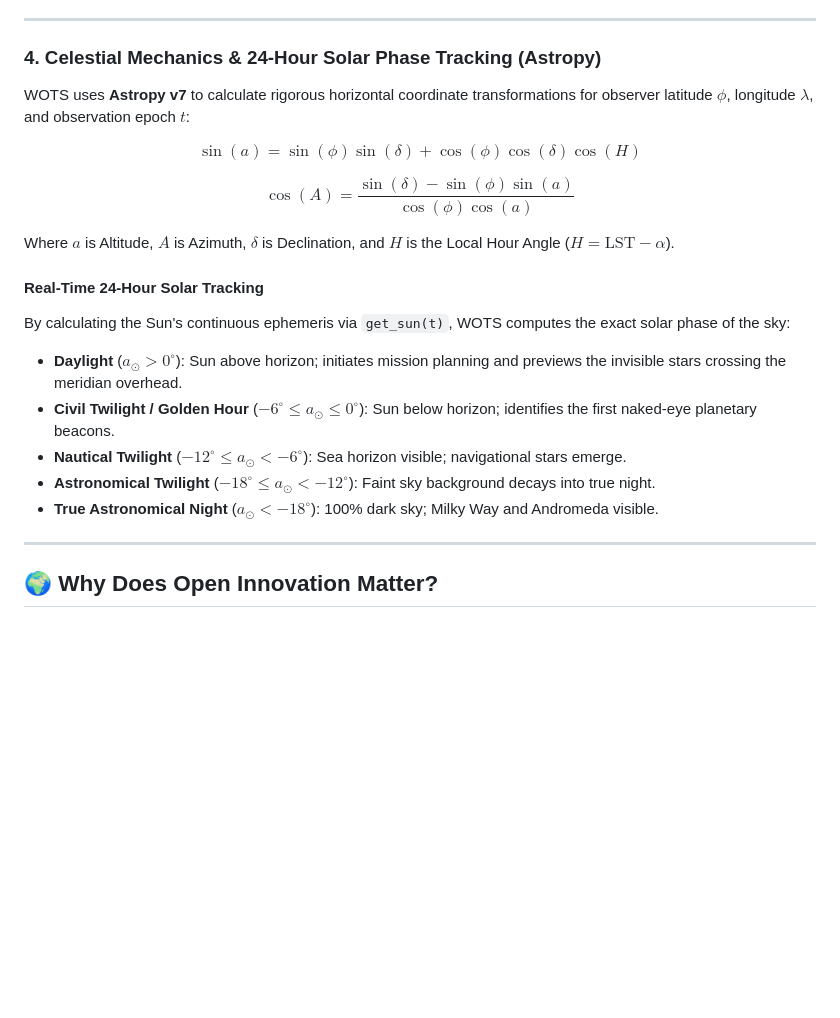
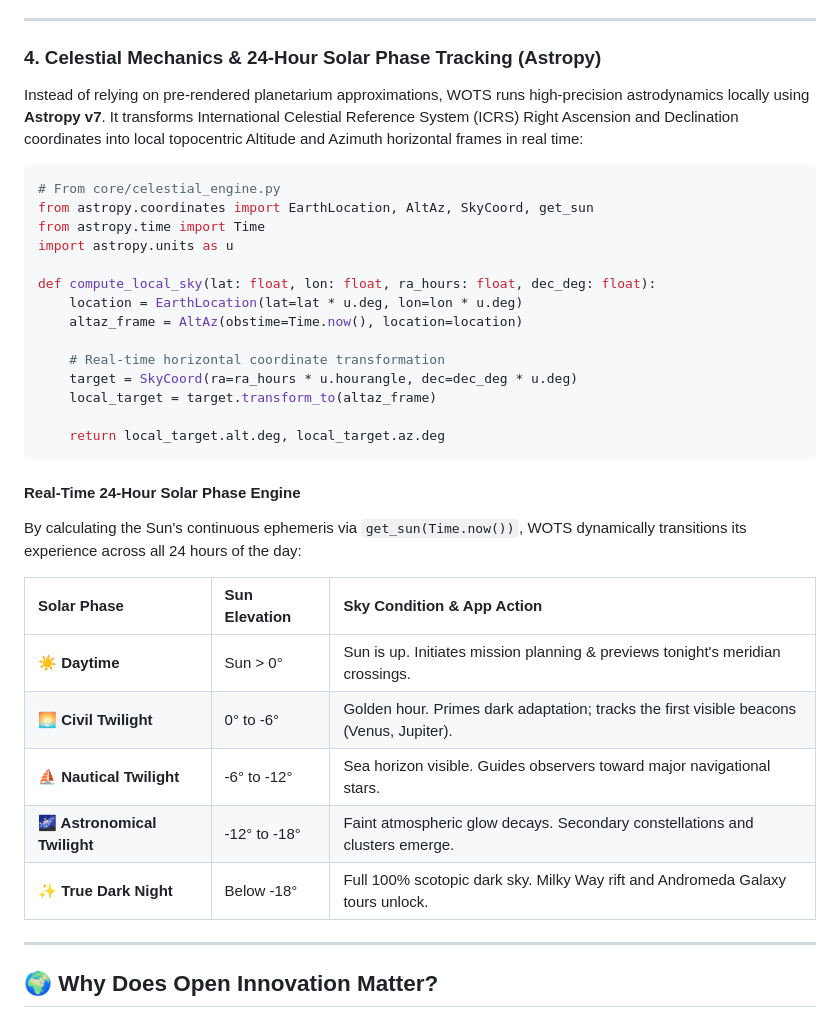
Before and after one commit to FrozenLionMax/whispers-of-the-sky, a Markdown page: dev_post_draft.md, the part around the change. GitHub-like rendering; blank space fills up the shorter version.

Commit message:
docs: improve solar phase and celestial mechanics formatting for Dev.to

````diff
--- a/dev_post_draft.md
+++ b/dev_post_draft.md
@@ -243,21 +243,36 @@ class AudioNarrator:
 
 ### 4. Celestial Mechanics & 24-Hour Solar Phase Tracking (Astropy)
 
-WOTS uses **Astropy v7** to calculate rigorous horizontal coordinate transformations for observer latitude $\phi$, longitude $\lambda$, and observation epoch $t$:
+Instead of relying on pre-rendered planetarium approximations, WOTS runs high-precision astrodynamics locally using **Astropy v7**. It transforms International Celestial Reference System (ICRS) Right Ascension and Declination coordinates into local topocentric Altitude and Azimuth horizontal frames in real time:
 
-$$\sin(a) = \sin(\phi)\sin(\delta) + \cos(\phi)\cos(\delta)\cos(H)$$
+```python
+# From core/celestial_engine.py
+from astropy.coordinates import EarthLocation, AltAz, SkyCoord, get_sun
+from astropy.time import Time
+import astropy.units as u
 
-$$\cos(A) = \frac{\sin(\delta) - \sin(\phi)\sin(a)}{\cos(\phi)\cos(a)}$$
+def compute_local_sky(lat: float, lon: float, ra_hours: float, dec_deg: float):
+    location = EarthLocation(lat=lat * u.deg, lon=lon * u.deg)
+    altaz_frame = AltAz(obstime=Time.now(), location=location)
 
-Where $a$ is Altitude, $A$ is Azimuth, $\delta$ is Declination, and $H$ is the Local Hour Angle ($H = \text{LST} - \alpha$).
+    # Real-time horizontal coordinate transformation
+    target = SkyCoord(ra=ra_hours * u.hourangle, dec=dec_deg * u.deg)
+    local_target = target.transform_to(altaz_frame)
 
-#### Real-Time 24-Hour Solar Tracking
-By calculating the Sun's continuous ephemeris via `get_sun(t)`, WOTS computes the exact solar phase of the sky:
-* **Daylight** ($a_{\odot} > 0^\circ$): Sun above horizon; initiates mission planning and previews the invisible stars crossing the meridian overhead.
-* **Civil Twilight / Golden Hour** ($-6^\circ \le a_{\odot} \le 0^\circ$): Sun below horizon; identifies the first naked-eye planetary beacons.
-* **Nautical Twilight** ($-12^\circ \le a_{\odot} < -6^\circ$): Sea horizon visible; navigational stars emerge.
-* **Astronomical Twilight** ($-18^\circ \le a_{\odot} < -12^\circ$): Faint sky background decays into true night.
-* **True Astronomical Night** ($a_{\odot} < -18^\circ$): 100% dark sky; Milky Way and Andromeda visible.
+    return local_target.alt.deg, local_target.az.deg
+```
+
+#### Real-Time 24-Hour Solar Phase Engine
+By calculating the Sun's continuous ephemeris via `get_sun(Time.now())`, WOTS dynamically transitions its experience across all 24 hours of the day:
+
+| Solar Phase | Sun Elevation | Sky Condition & App Action |
+| :--- | :--- | :--- |
+| **☀️ Daytime** | Sun > 0° | Sun is up. Initiates mission planning & previews tonight's meridian crossings. |
+| **🌅 Civil Twilight** | 0° to -6° | Golden hour. Primes dark adaptation; tracks the first visible beacons (Venus, Jupiter). |
+| **⛵ Nautical Twilight** | -6° to -12° | Sea horizon visible. Guides observers toward major navigational stars. |
+| **🌌 Astronomical Twilight** | -12° to -18° | Faint atmospheric glow decays. Secondary constellations and clusters emerge. |
+| **✨ True Dark Night** | Below -18° | Full 100% scotopic dark sky. Milky Way rift and Andromeda Galaxy tours unlock. |
+
 
 ---
 
````
